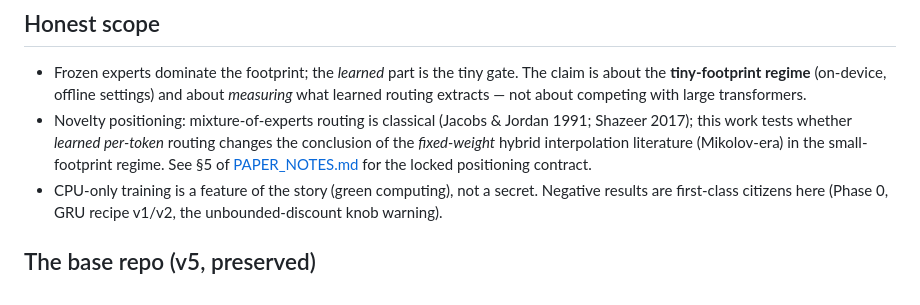
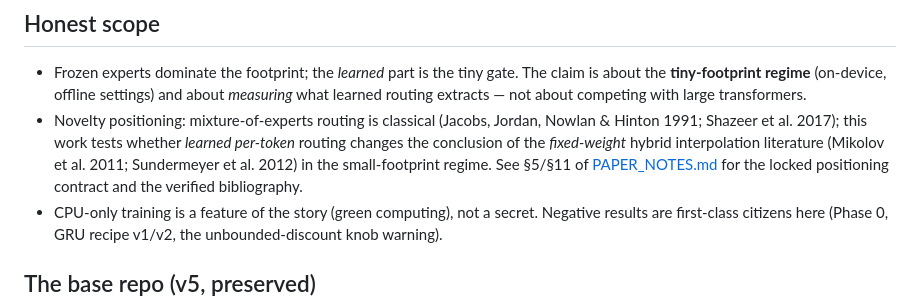
Before and after one commit to chihebnabil/hedge, a Markdown page: README.md, the part around the change. GitHub-like rendering.

Commit message:
propagate verified citations to README + PROGRESS (drop unverifiable 'Sak 2013'/'Levit 2023' pointers)

```diff
--- a/README.md
+++ b/README.md
@@ -119,11 +119,13 @@ whenever the Codespace container restarts.
   gate. The claim is about the **tiny-footprint regime** (on-device,
   offline settings) and about *measuring* what learned routing extracts —
   not about competing with large transformers.
-- Novelty positioning: mixture-of-experts routing is classical (Jacobs &
-  Jordan 1991; Shazeer 2017); this work tests whether *learned per-token*
-  routing changes the conclusion of the *fixed-weight* hybrid interpolation
-  literature (Mikolov-era) in the small-footprint regime. See §5 of
-  [PAPER_NOTES.md](PAPER_NOTES.md) for the locked positioning contract.
+- Novelty positioning: mixture-of-experts routing is classical (Jacobs,
+  Jordan, Nowlan & Hinton 1991; Shazeer et al. 2017); this work tests whether
+  *learned per-token* routing changes the conclusion of the *fixed-weight*
+  hybrid interpolation literature (Mikolov et al. 2011; Sundermeyer et al.
+  2012) in the small-footprint regime. See §5/§11 of
+  [PAPER_NOTES.md](PAPER_NOTES.md) for the locked positioning contract and
+  the verified bibliography.
 - CPU-only training is a feature of the story (green computing), not a
   secret. Negative results are first-class citizens here (Phase 0, GRU
   recipe v1/v2, the unbounded-discount knob warning).
```
Also changed, not shown: PROGRESS.md (+12 -6 lines).
